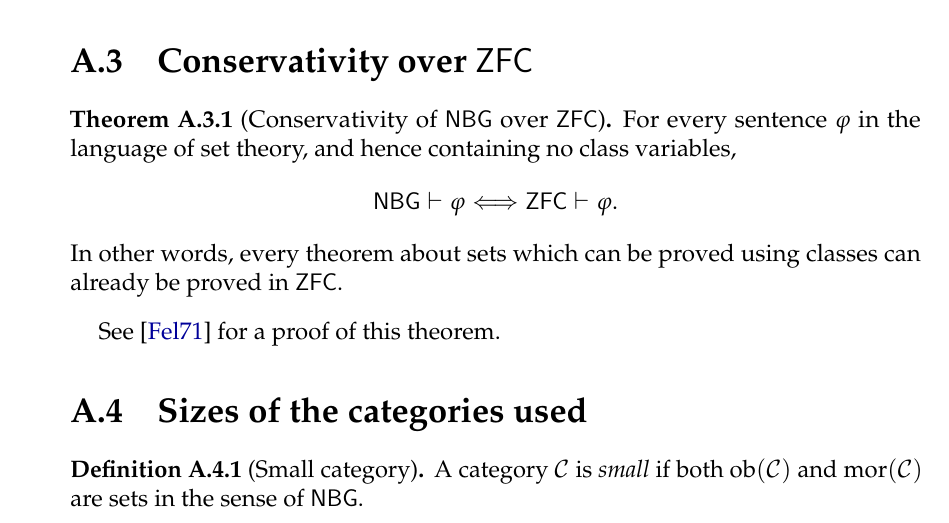
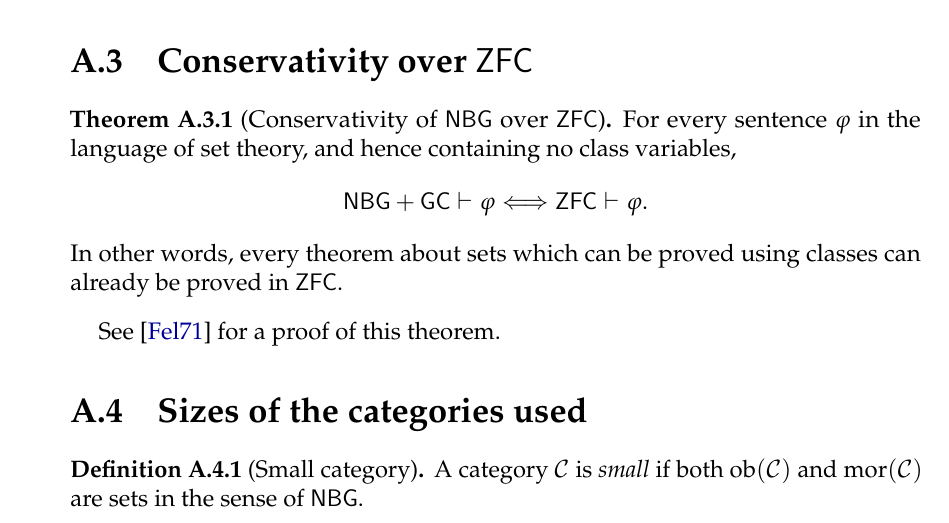
Before and after one commit to diego-unipi/bachelor-thesis, a LaTeX thesis (main.tex, which reads chapters/appendix_nbg.tex): part of page 97 of 105, cut so that both start at the same text. Compiled offline with pdfLaTeX.

Commit message:
added GC to the conservativity theorem of NBG over ZFC

```diff
--- a/chapters/appendix_nbg.tex
+++ b/chapters/appendix_nbg.tex
@@ -71,7 +71,7 @@ The list of axioms roughly follows the exposition given in \cite{Schindler2014}.
 
 \begin{theorem}[Conservativity of $\mathsf{NBG}$ over $\mathsf{ZFC}$]\label{thm:nbg-conservativity}
     For every sentence $\varphi$ in the language of set theory, and hence containing no class variables,
-    \[\mathsf{NBG}\vdash\varphi \Longleftrightarrow \mathsf{ZFC}\vdash\varphi.\]
+    \[\mathsf{NBG}+\mathsf{GC}\vdash\varphi \Longleftrightarrow \mathsf{ZFC}\vdash\varphi.\]
     In other words, every theorem about sets which can be proved using classes can already be proved in $\mathsf{ZFC}$.
 \end{theorem}
 
```
